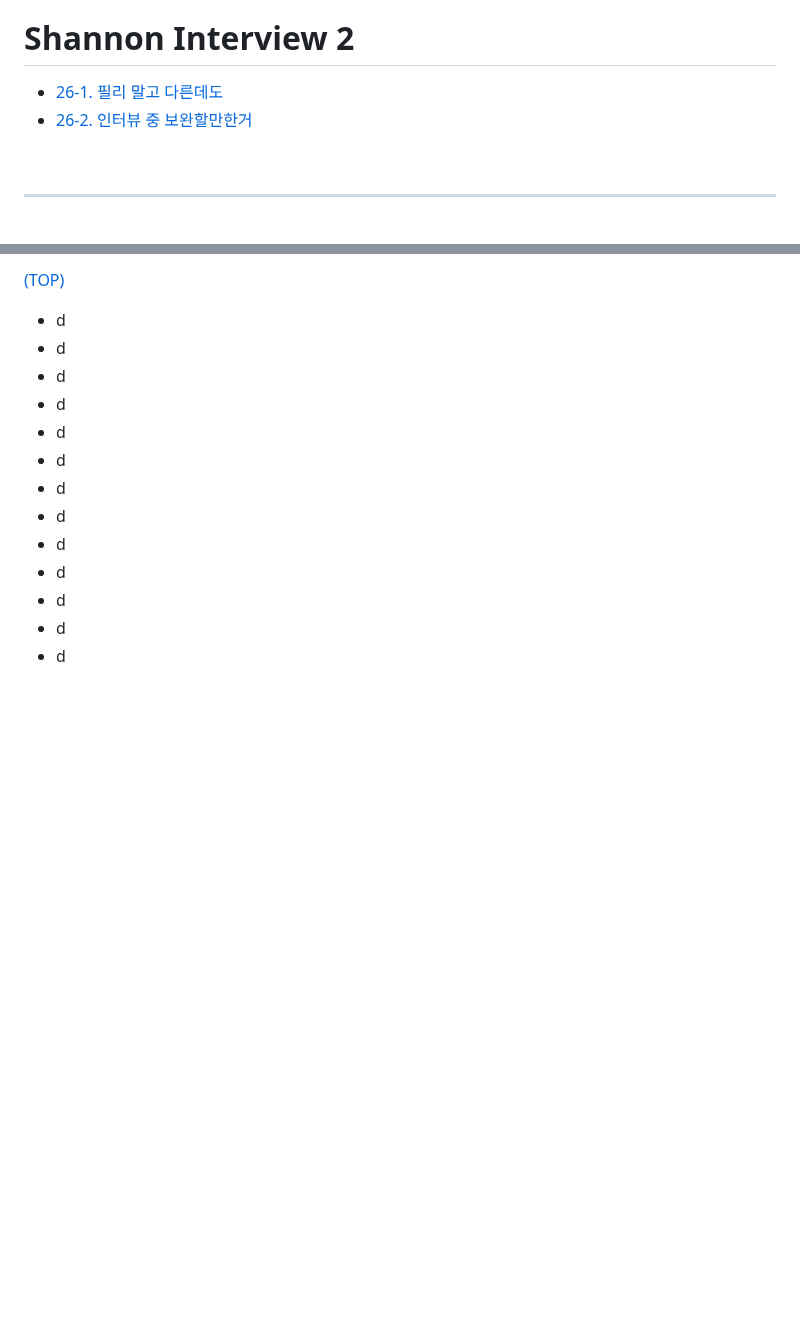
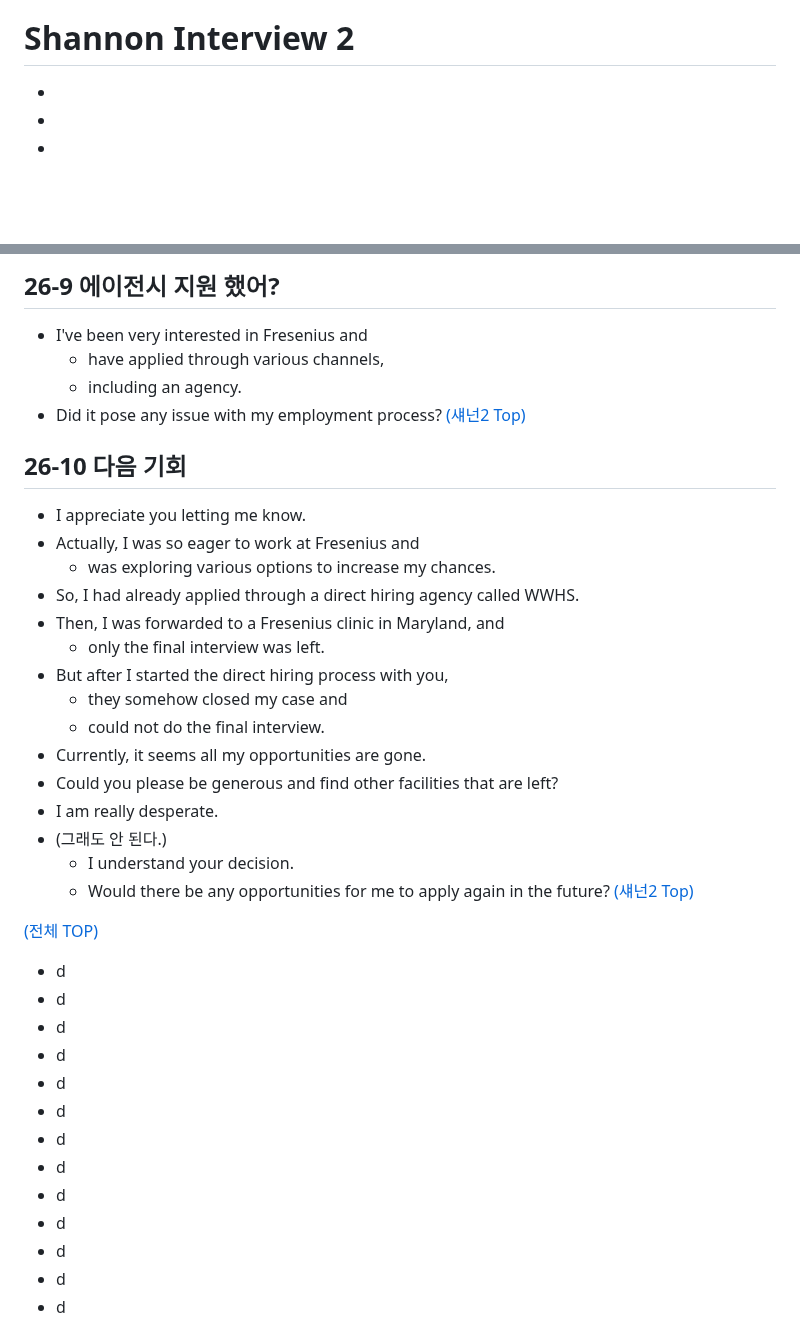
Before and after one commit to JoonHyeok-hozy-Kim/upenn_mcit, a Markdown page: ajiv_mk2.md, 2 parts joined by grey strips. GitHub-like rendering; blank space fills up the shorter version.

```diff
--- a/ajiv_mk2.md
+++ b/ajiv_mk2.md
@@ -49,8 +49,19 @@
   - [25. 연봉](#25-연봉)
 
 # Shannon Interview 2
-  - [26-1. 필리 말고 다른데도](#26-1-필리말고-다른데도-연결해줘)
-  - [26-2. 인터뷰 중 보완할만한거](#26-2-혹시-인터뷰-중-보완할게-있는지)
+  - [](#26-1-맘에-드는-곳-나오면)
+  - [](#26-2-기다려라-하면)
+  - [](#26-3-혹시-인터뷰-중-보완할게-있는지)
+  - [](#26-4-필리말고-다른데도-연결해줘)
+  - [](#)
+  - []()
+  - []()
+  - []()
+  - []()
+  - []()
+  - []()
+  - []()
+  - []()
 
 <br>
 
@@ -668,6 +688,37 @@ Would there be any opportunities for me to apply again in the future?
 
 
-[(TOP)](#list-of-contents)
+
+
+## 26-9 에이전시 지원 했어?
+- I've been very interested in Fresenius and
+  - have applied through various channels,
+  - including an agency.
+- Did it pose any issue with my employment process? [(섀넌2 Top)](#shannon-interview-2)
+
+
+
+
+## 26-10 다음 기회
+- I appreciate you letting me know.
+- Actually, I was so eager to work at Fresenius and
+  - was exploring various options to increase my chances.
+- So, I had already applied through a direct hiring agency called WWHS.
+- Then, I was forwarded to a Fresenius clinic in Maryland, and
+  - only the final interview was left.
+- But after I started the direct hiring process with you,
+  - they somehow closed my case and
+  - could not do the final interview.
+- Currently, it seems all my opportunities are gone.
+- Could you please be generous and find other facilities that are left?
+- I am really desperate.
+- (그래도 안 된다.)
+  - I understand your decision.
+  - Would there be any opportunities for me to apply again in the future? [(섀넌2 Top)](#shannon-interview-2)
+
+
+
+
+[(전체 TOP)](#list-of-contents)
 
 - d
 - d
```
Also changed, not shown: other parts of ajiv_mk2.md (+54 -45 lines).
